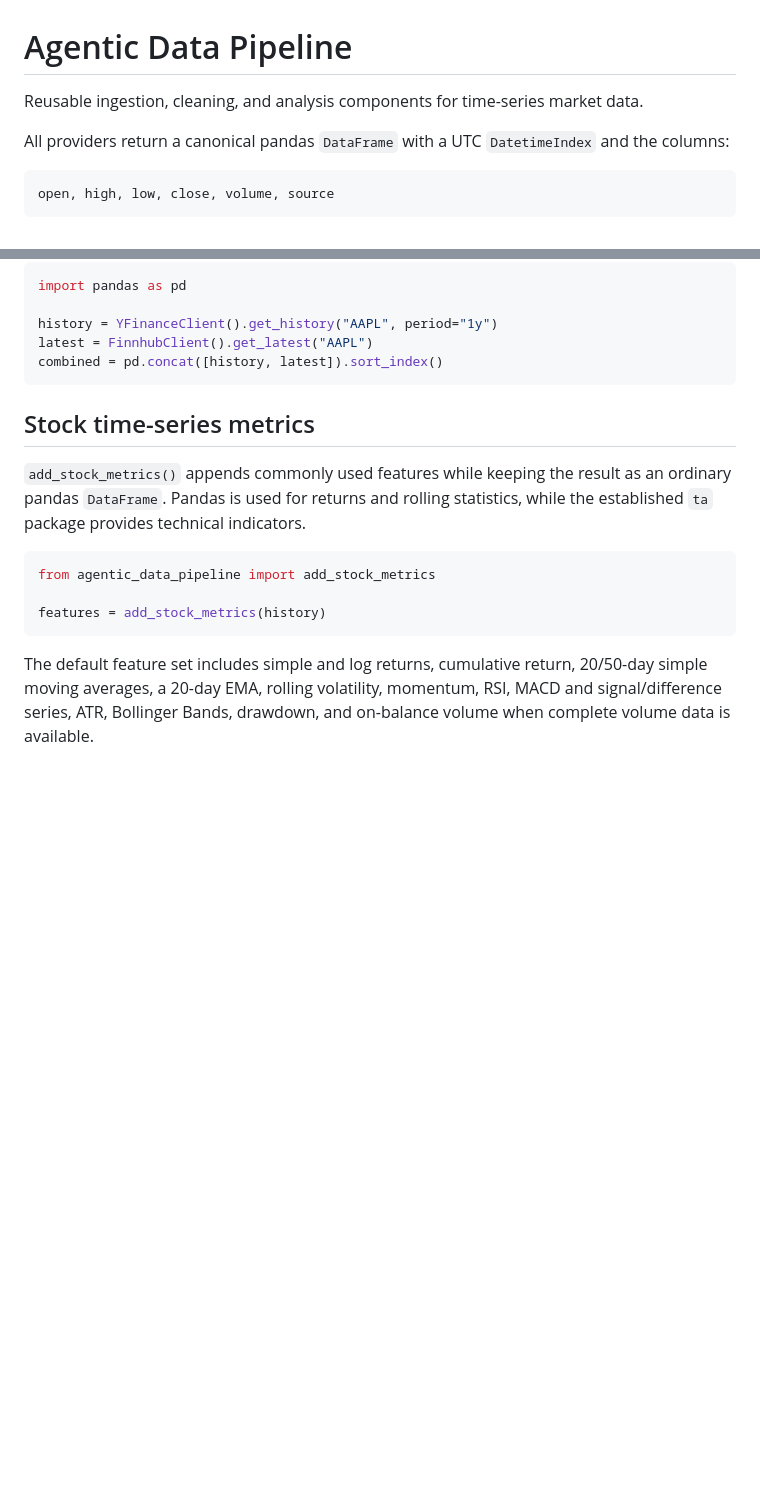
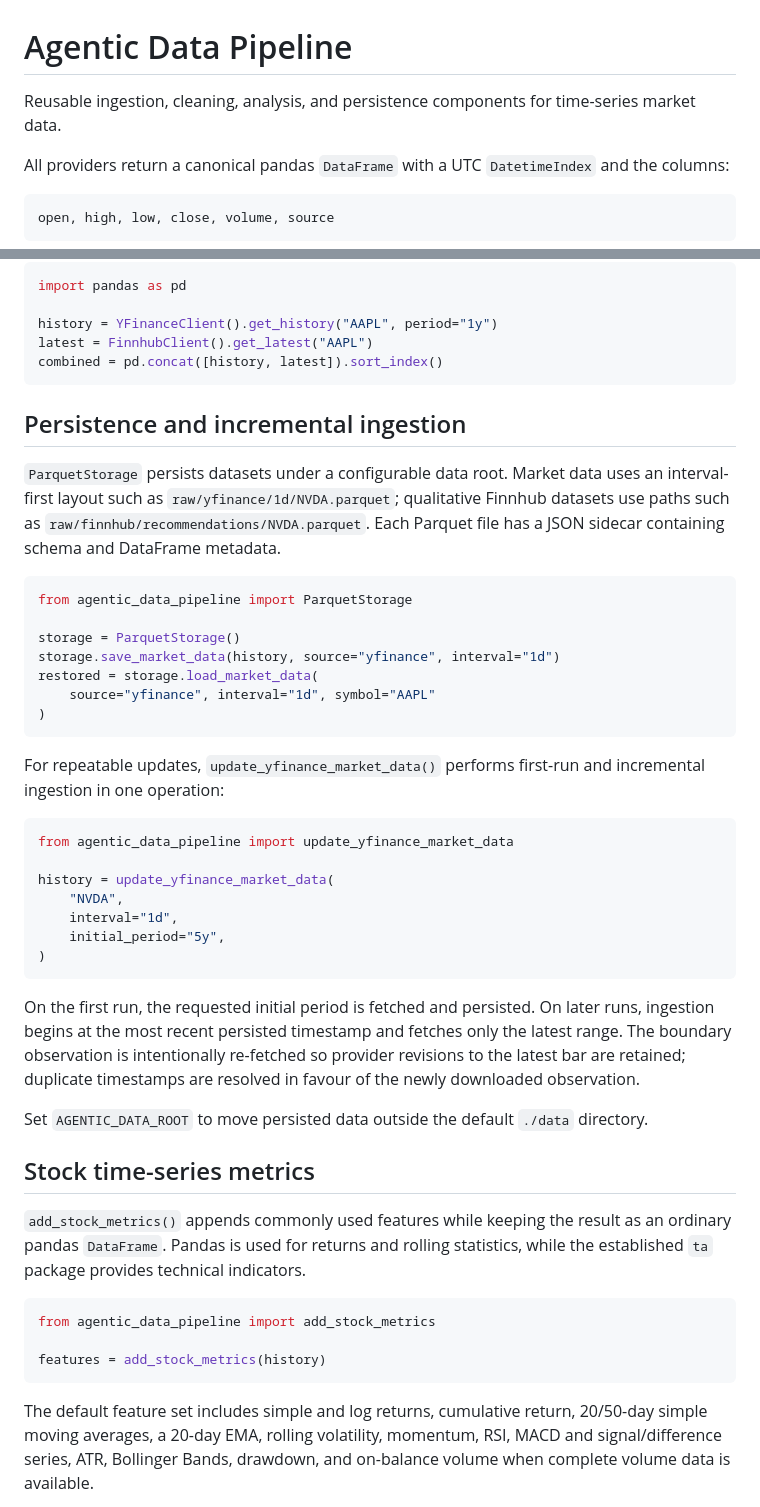
Before and after one commit to lewis-lea/agentic-data-pipeline, a Markdown page: README.md, 2 parts joined by grey strips. Rendered like a GitHub page; blank space fills up the shorter version.

Commit message:
Document incremental ingestion

````diff
--- a/README.md
+++ b/README.md
@@ -1,6 +1,6 @@
 # Agentic Data Pipeline
 
-Reusable ingestion, cleaning, and analysis components for time-series market data.
+Reusable ingestion, cleaning, analysis, and persistence components for time-series market data.
 
 All providers return a canonical pandas `DataFrame` with a UTC `DatetimeIndex`
 and the columns:
@@ -73,6 +73,45 @@ history = YFinanceClient().get_history("AAPL", period="1y")
 latest = FinnhubClient().get_latest("AAPL")
 combined = pd.concat([history, latest]).sort_index()
 ```
+
+## Persistence and incremental ingestion
+
+`ParquetStorage` persists datasets under a configurable data root. Market data
+uses an interval-first layout such as `raw/yfinance/1d/NVDA.parquet`; qualitative
+Finnhub datasets use paths such as `raw/finnhub/recommendations/NVDA.parquet`.
+Each Parquet file has a JSON sidecar containing schema and DataFrame metadata.
+
+```python
+from agentic_data_pipeline import ParquetStorage
+
+storage = ParquetStorage()
+storage.save_market_data(history, source="yfinance", interval="1d")
+restored = storage.load_market_data(
+    source="yfinance", interval="1d", symbol="AAPL"
+)
+```
+
+For repeatable updates, `update_yfinance_market_data()` performs first-run and
+incremental ingestion in one operation:
+
+```python
+from agentic_data_pipeline import update_yfinance_market_data
+
+history = update_yfinance_market_data(
+    "NVDA",
+    interval="1d",
+    initial_period="5y",
+)
+```
+
+On the first run, the requested initial period is fetched and persisted. On
+later runs, ingestion begins at the most recent persisted timestamp and fetches
+only the latest range. The boundary observation is intentionally re-fetched so
+provider revisions to the latest bar are retained; duplicate timestamps are
+resolved in favour of the newly downloaded observation.
+
+Set `AGENTIC_DATA_ROOT` to move persisted data outside the default `./data`
+directory.
 
 ## Stock time-series metrics
 
````
